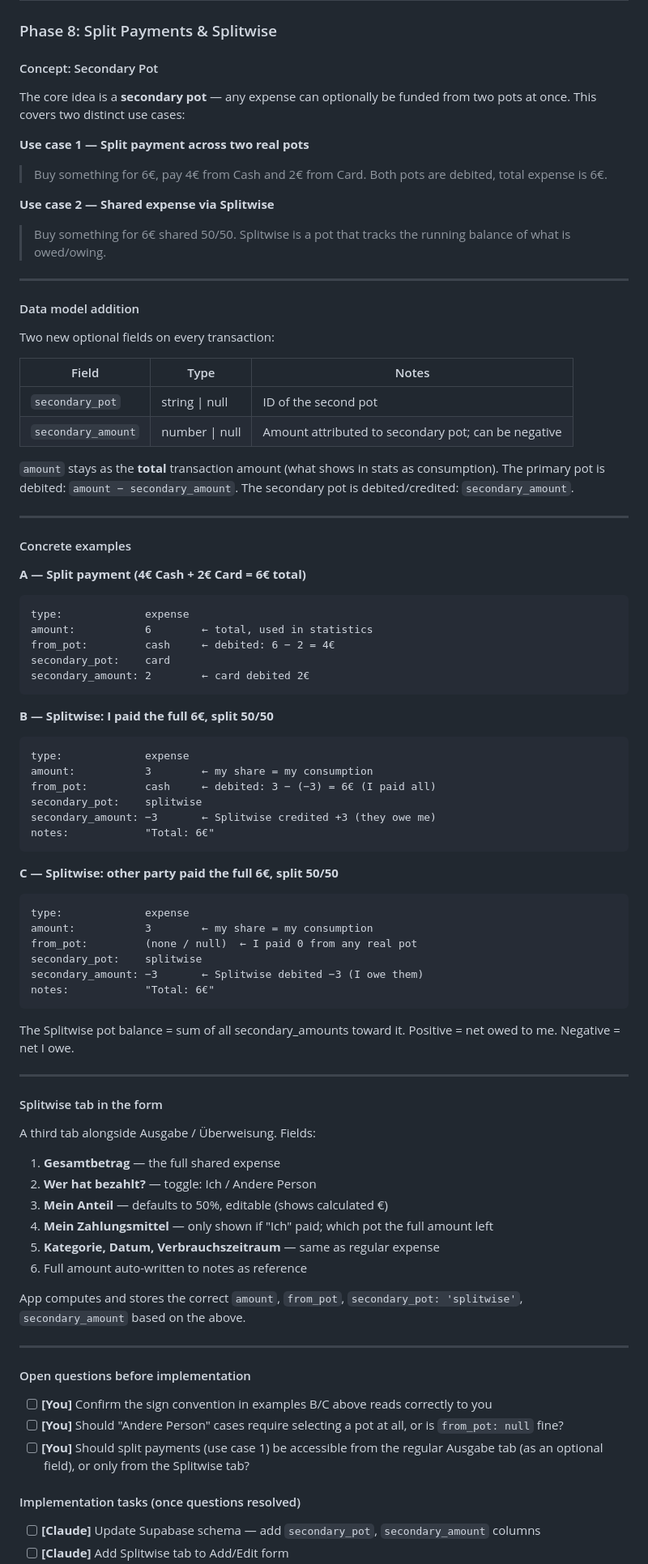
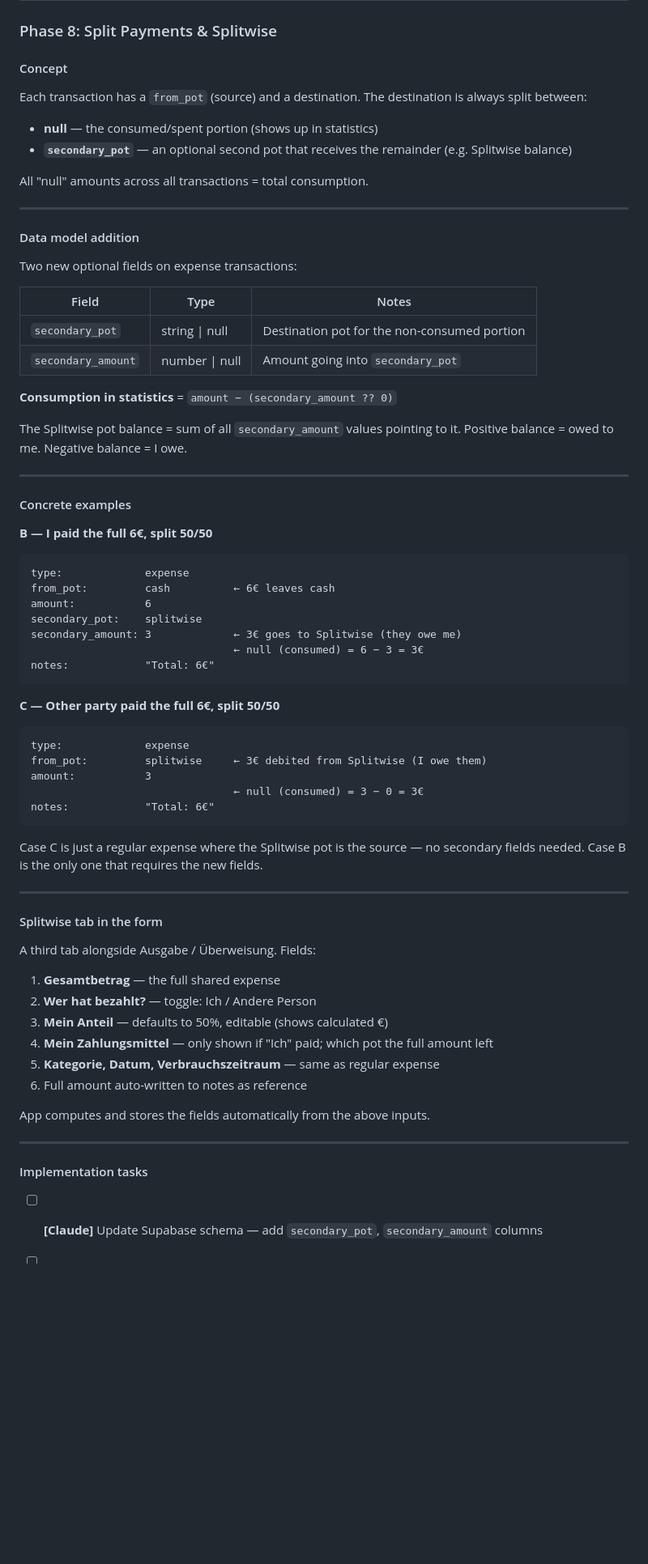
Before and after one commit to juliasser/Ausgaben-App, a Markdown page: PLAN.md, the part around one of its changes. Shown at 81% size. Drawn GitHub-style; blank space fills up the shorter version.

Commit message:
Improve on plan before implementation

````diff
--- a/PLAN.md
+++ b/PLAN.md
@@ -40,67 +40,55 @@ A personal **Progressive Web App (PWA)** to track personal spendings, hosted on
 
 ### Phase 8: Split Payments & Splitwise
 
-#### Concept: Secondary Pot
+#### Concept
 
-The core idea is a **secondary pot** — any expense can optionally be funded from two pots at once. This covers two distinct use cases:
+Each transaction has a `from_pot` (source) and a destination. The destination is always split between:
+- **null** — the consumed/spent portion (shows up in statistics)
+- **`secondary_pot`** — an optional second pot that receives the remainder (e.g. Splitwise balance)
 
-**Use case 1 — Split payment across two real pots**
-> Buy something for 6€, pay 4€ from Cash and 2€ from Card.
-> Both pots are debited, total expense is 6€.
-
-**Use case 2 — Shared expense via Splitwise**
-> Buy something for 6€ shared 50/50. Splitwise is a pot that tracks the running balance of what is owed/owing.
+All "null" amounts across all transactions = total consumption.
 
 ---
 
 #### Data model addition
 
-Two new optional fields on every transaction:
+Two new optional fields on expense transactions:
 
 | Field | Type | Notes |
 |-------|------|-------|
-| `secondary_pot` | string \| null | ID of the second pot |
-| `secondary_amount` | number \| null | Amount attributed to secondary pot; can be negative |
+| `secondary_pot` | string \| null | Destination pot for the non-consumed portion |
+| `secondary_amount` | number \| null | Amount going into `secondary_pot` |
 
-`amount` stays as the **total** transaction amount (what shows in stats as consumption).
-The primary pot is debited: `amount − secondary_amount`.
-The secondary pot is debited/credited: `secondary_amount`.
+**Consumption in statistics** = `amount − (secondary_amount ?? 0)`
+
+The Splitwise pot balance = sum of all `secondary_amount` values pointing to it.
+Positive balance = owed to me. Negative balance = I owe.
 
 ---
 
 #### Concrete examples
 
-**A — Split payment (4€ Cash + 2€ Card = 6€ total)**
+**B — I paid the full 6€, split 50/50**
 ```
 type:             expense
-amount:           6        ← total, used in statistics
-from_pot:         cash     ← debited: 6 − 2 = 4€
-secondary_pot:    card
-secondary_amount: 2        ← card debited 2€
-```
-
-**B — Splitwise: I paid the full 6€, split 50/50**
-```
-type:             expense
-amount:           3        ← my share = my consumption
-from_pot:         cash     ← debited: 3 − (−3) = 6€ (I paid all)
+from_pot:         cash          ← 6€ leaves cash
+amount:           6
 secondary_pot:    splitwise
-secondary_amount: −3       ← Splitwise credited +3 (they owe me)
+secondary_amount: 3             ← 3€ goes to Splitwise (they owe me)
+                                ← null (consumed) = 6 − 3 = 3€
 notes:            "Total: 6€"
 ```
 
-**C — Splitwise: other party paid the full 6€, split 50/50**
+**C — Other party paid the full 6€, split 50/50**
 ```
 type:             expense
-amount:           3        ← my share = my consumption
-from_pot:         (none / null)  ← I paid 0 from any real pot
-secondary_pot:    splitwise
-secondary_amount: −3       ← Splitwise debited −3 (I owe them)
+from_pot:         splitwise     ← 3€ debited from Splitwise (I owe them)
+amount:           3
+                                ← null (consumed) = 3 − 0 = 3€
 notes:            "Total: 6€"
 ```
 
-The Splitwise pot balance = sum of all secondary_amounts toward it.
-Positive = net owed to me. Negative = net I owe.
+Case C is just a regular expense where the Splitwise pot is the source — no secondary fields needed. Case B is the only one that requires the new fields.
 
 ---
 
@@ -115,17 +103,11 @@ A third tab alongside Ausgabe / Überweisung. Fields:
 5. **Kategorie, Datum, Verbrauchszeitraum** — same as regular expense
 6. Full amount auto-written to notes as reference
 
-App computes and stores the correct `amount`, `from_pot`, `secondary_pot: 'splitwise'`, `secondary_amount` based on the above.
+App computes and stores the fields automatically from the above inputs.
 
 ---
 
-#### Open questions before implementation
-
-- [ ] **[You]** Confirm the sign convention in examples B/C above reads correctly to you
-- [ ] **[You]** Should "Andere Person" cases require selecting a pot at all, or is `from_pot: null` fine?
-- [ ] **[You]** Should split payments (use case 1) be accessible from the regular Ausgabe tab (as an optional field), or only from the Splitwise tab?
-
-#### Implementation tasks (once questions resolved)
+#### Implementation tasks
 
 - [ ] **[Claude]** Update Supabase schema — add `secondary_pot`, `secondary_amount` columns
 - [ ] **[Claude]** Add Splitwise tab to Add/Edit form
````
Also changed, not shown: other parts of PLAN.md (+2 -2 lines).
